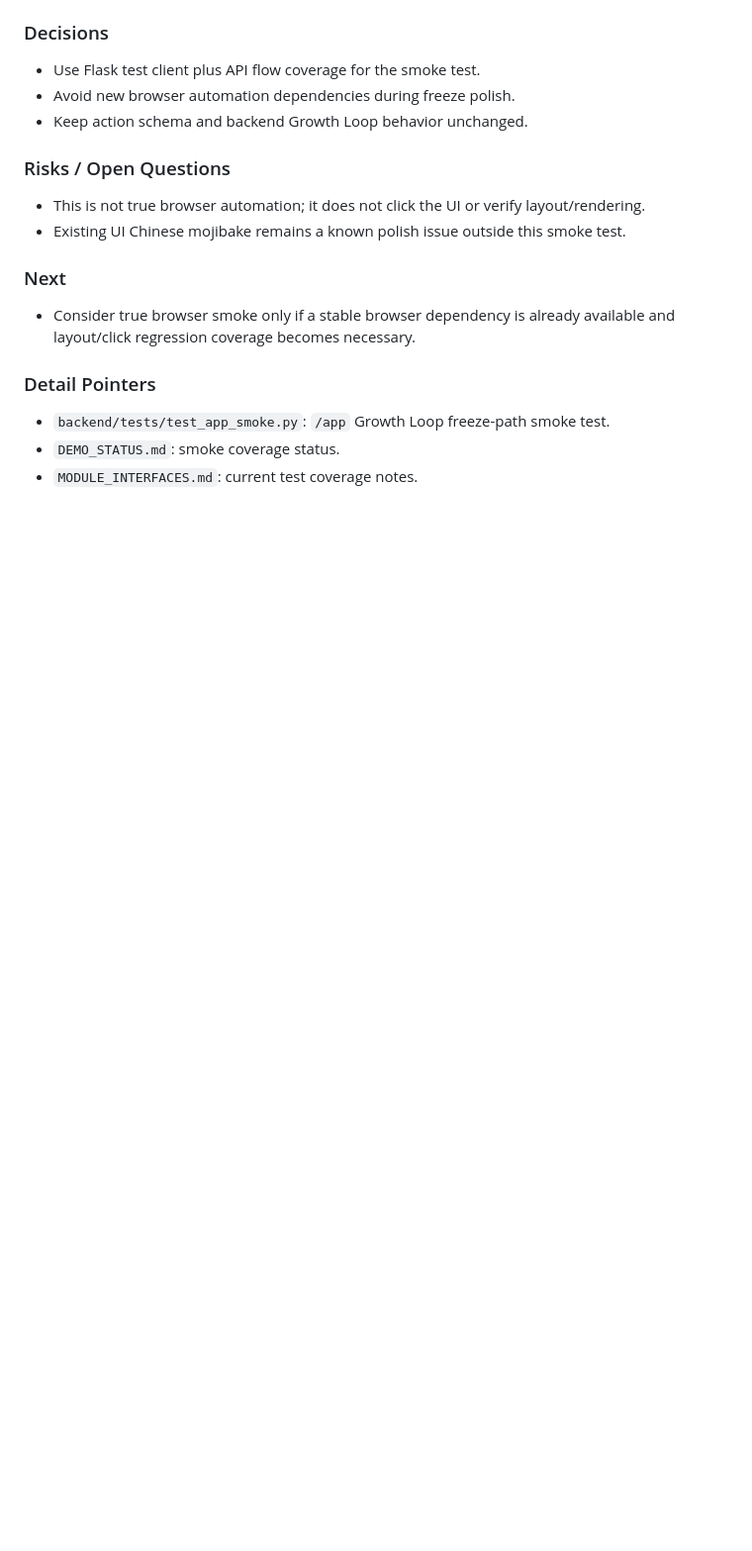
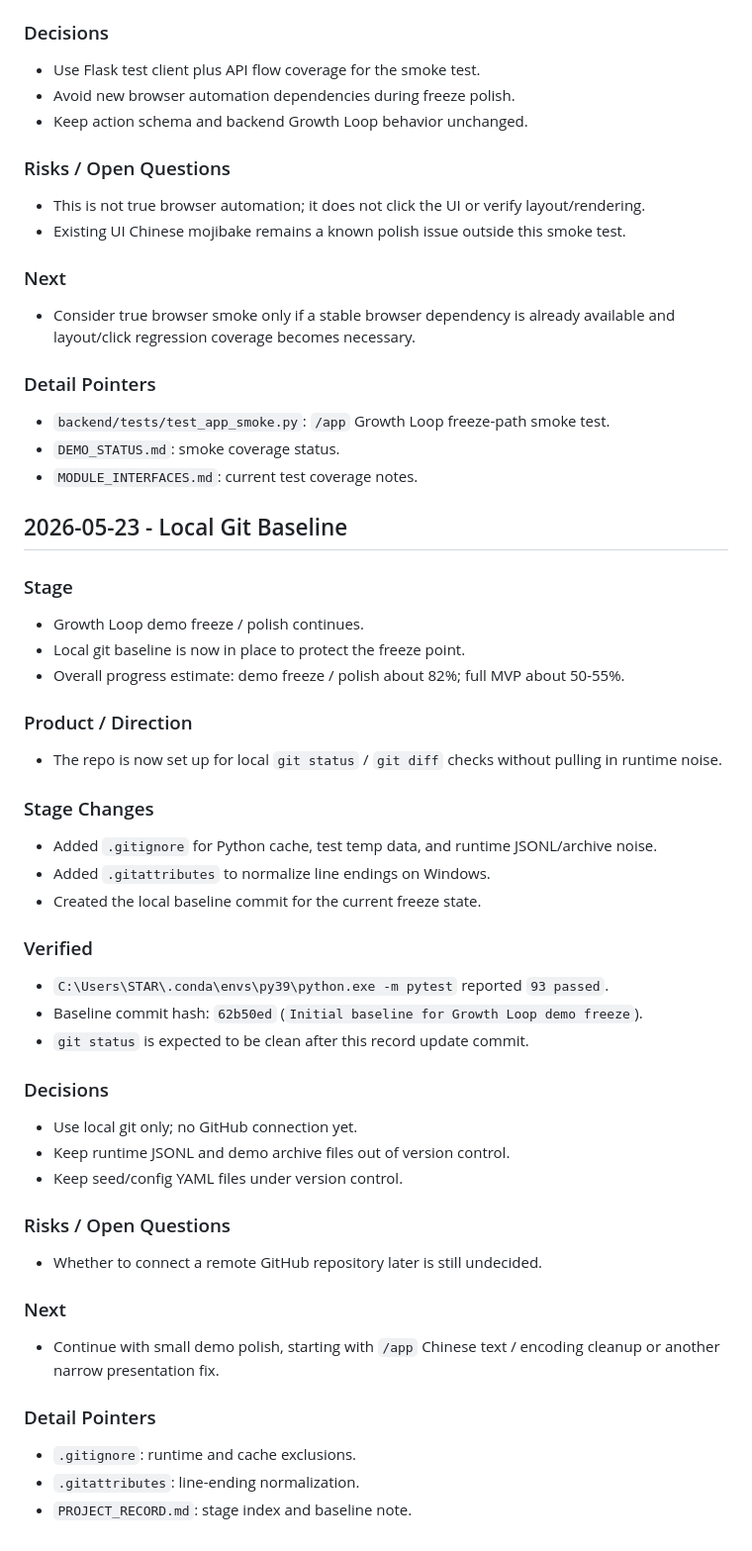
Before and after one commit to BaoShaoping/Personal_Agent, a Markdown page: PROJECT_RECORD.md, the part around the change. Shown at 99% size. Rendered like a GitHub page; blank space fills up the shorter version.

Commit message:
Record local git baseline

```diff
--- a/PROJECT_RECORD.md
+++ b/PROJECT_RECORD.md
@@ -169,3 +169,39 @@ Recommended entry shape:
 - `backend/tests/test_app_smoke.py`: `/app` Growth Loop freeze-path smoke test.
 - `DEMO_STATUS.md`: smoke coverage status.
 - `MODULE_INTERFACES.md`: current test coverage notes.
+
+## 2026-05-23 - Local Git Baseline
+
+### Stage
+- Growth Loop demo freeze / polish continues.
+- Local git baseline is now in place to protect the freeze point.
+- Overall progress estimate: demo freeze / polish about 82%; full MVP about 50-55%.
+
+### Product / Direction
+- The repo is now set up for local `git status` / `git diff` checks without pulling in runtime noise.
+
+### Stage Changes
+- Added `.gitignore` for Python cache, test temp data, and runtime JSONL/archive noise.
+- Added `.gitattributes` to normalize line endings on Windows.
+- Created the local baseline commit for the current freeze state.
+
+### Verified
+- `C:\Users\STAR\.conda\envs\py39\python.exe -m pytest` reported `93 passed`.
+- Baseline commit hash: `62b50ed` (`Initial baseline for Growth Loop demo freeze`).
+- `git status` is expected to be clean after this record update commit.
+
+### Decisions
+- Use local git only; no GitHub connection yet.
+- Keep runtime JSONL and demo archive files out of version control.
+- Keep seed/config YAML files under version control.
+
+### Risks / Open Questions
+- Whether to connect a remote GitHub repository later is still undecided.
+
+### Next
+- Continue with small demo polish, starting with `/app` Chinese text / encoding cleanup or another narrow presentation fix.
+
+### Detail Pointers
+- `.gitignore`: runtime and cache exclusions.
+- `.gitattributes`: line-ending normalization.
+- `PROJECT_RECORD.md`: stage index and baseline note.
```
